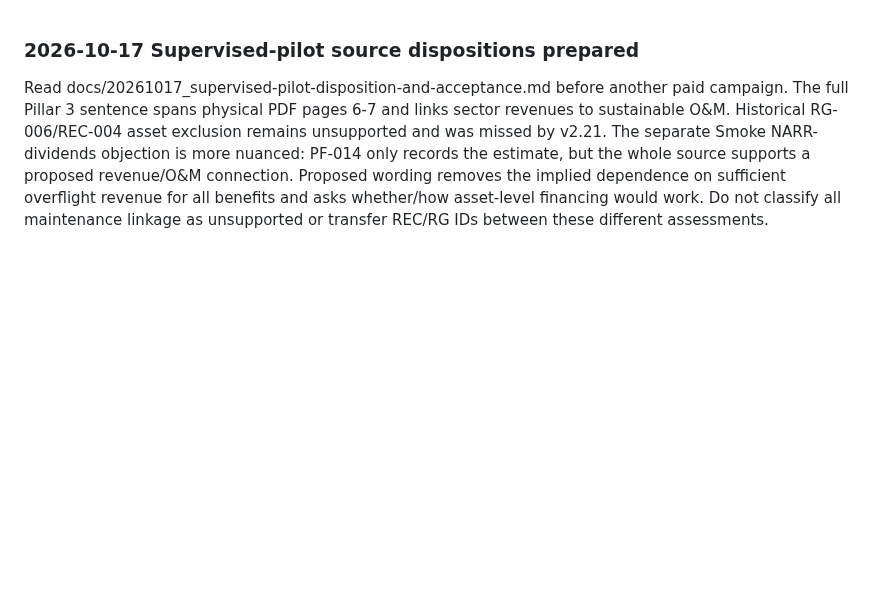
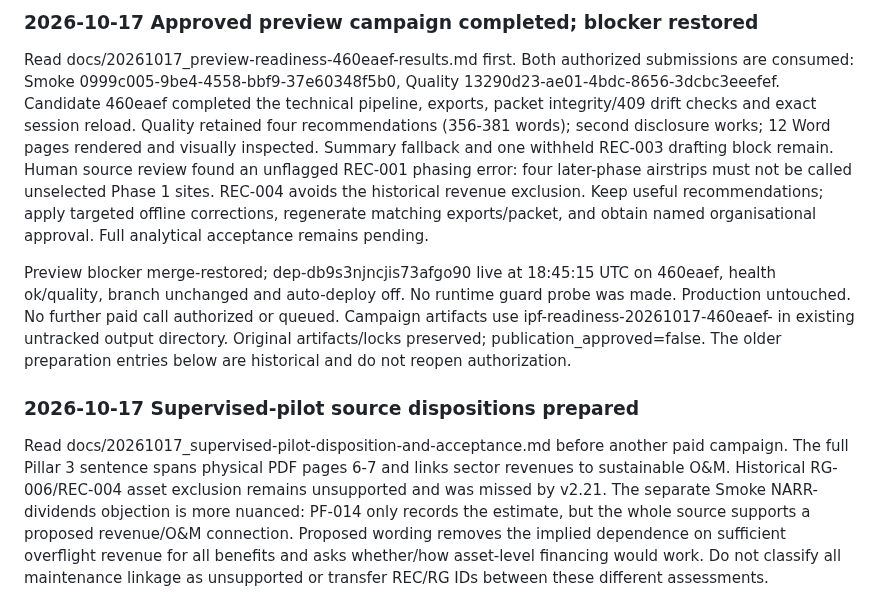
Before and after one commit to ljonestz/FCV-AGENT, a Markdown page: HANDOFF.md, the part around the change. Drawn GitHub-style; blank space fills up the shorter version.

Commit message:
docs: record supervised preview campaign and source corrections

```diff
--- a/HANDOFF.md
+++ b/HANDOFF.md
@@ -1,3 +1,24 @@
+### 2026-10-17 Approved preview campaign completed; blocker restored
+
+Read docs/20261017_preview-readiness-460eaef-results.md first. Both authorized
+submissions are consumed: Smoke 0999c005-9be4-4558-bbf9-37e60348f5b0, Quality
+13290d23-ae01-4bdc-8656-3dcbc3eeefef. Candidate 460eaef completed the technical
+pipeline, exports, packet integrity/409 drift checks and exact session reload.
+Quality retained four recommendations (356-381 words); second disclosure works;
+12 Word pages rendered and visually inspected. Summary fallback and one withheld
+REC-003 drafting block remain. Human source review found an unflagged REC-001
+phasing error: four later-phase airstrips must not be called unselected Phase 1
+sites. REC-004 avoids the historical revenue exclusion. Keep useful recommendations;
+apply targeted offline corrections, regenerate matching exports/packet, and obtain
+named organisational approval. Full analytical acceptance remains pending.
+
+Preview blocker merge-restored; dep-db9s3njncjis73afgo90 live at 18:45:15 UTC on
+460eaef, health ok/quality, branch unchanged and auto-deploy off. No runtime guard
+probe was made. Production untouched. No further paid call authorized or queued.
+Campaign artifacts use ipf-readiness-20261017-460eaef- in existing untracked
+output directory. Original artifacts/locks preserved; publication_approved=false.
+The older preparation entries below are historical and do not reopen authorization.
+
 ### 2026-10-17 Supervised-pilot source dispositions prepared
 
 Read docs/20261017_supervised-pilot-disposition-and-acceptance.md before another
```
Also changed, not shown: docs/20261017_preview-readiness-460eaef-results.md (added, +74 -0 lines).
